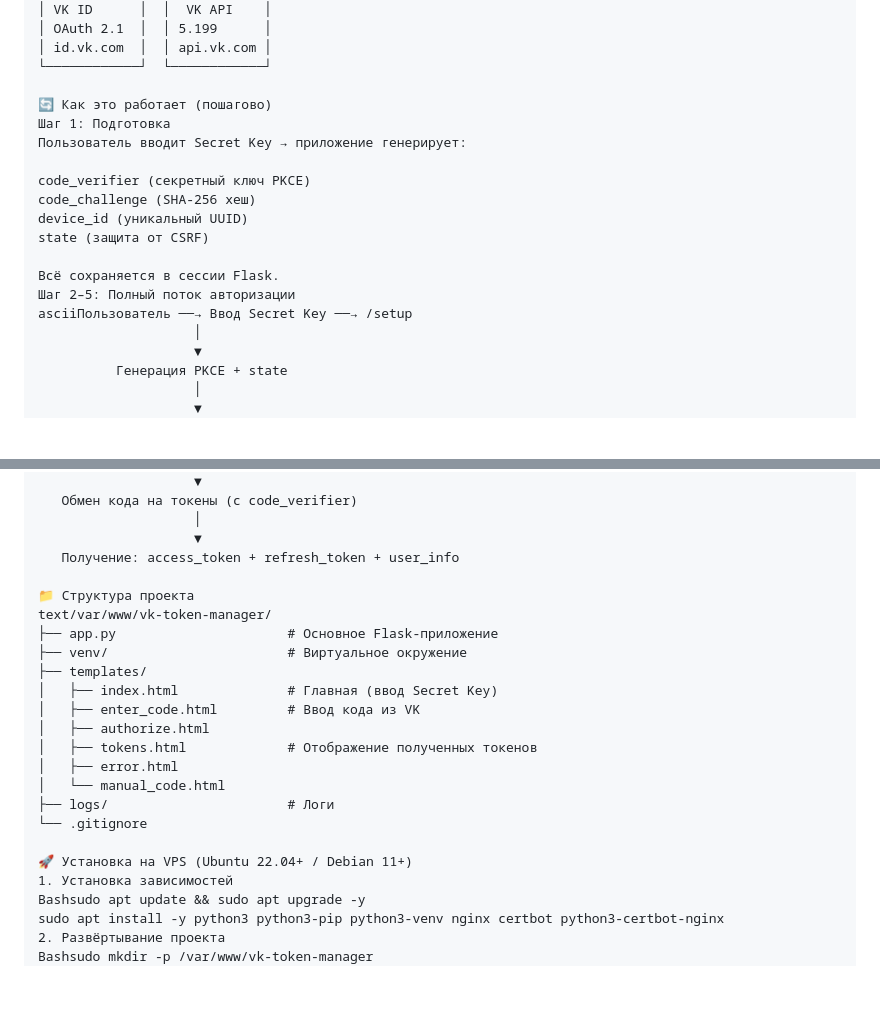
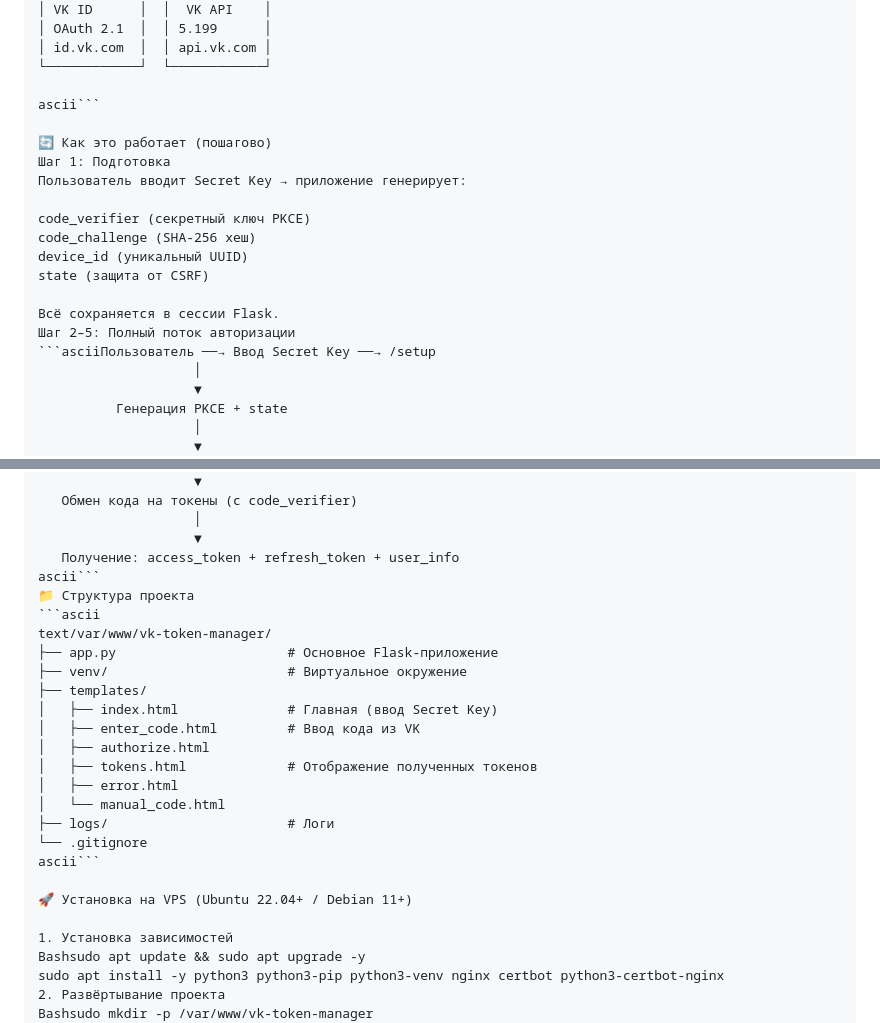
Before and after one commit to nettramp/vk-token-manager, a Markdown page: README.md, 2 parts joined by grey strips. Rendered like a GitHub page; blank space fills up the shorter version.

Commit message:
readme correct

````diff
--- a/README.md
+++ b/README.md
@@ -59,6 +59,8 @@ VK Token Manager — удобное веб-приложение, которое
 │ id.vk.com  │  │ api.vk.com │
 └────────────┘  └────────────┘
 
+ascii```
+
 🔄 Как это работает (пошагово)
 Шаг 1: Подготовка
 Пользователь вводит Secret Key → приложение генерирует:
@@ -70,7 +72,7 @@ state (защита от CSRF)
 
 Всё сохраняется в сессии Flask.
 Шаг 2–5: Полный поток авторизации
-asciiПользователь ──→ Ввод Secret Key ──→ /setup
+```asciiПользователь ──→ Ввод Secret Key ──→ /setup
                     │
                     ▼
           Генерация PKCE + state
@@ -97,8 +99,9 @@ https://oauth.vk.com/blank.html?code=vk2.a.xxxx...
                     │
                     ▼
    Получение: access_token + refresh_token + user_info
-
+ascii```
 📁 Структура проекта
+```ascii
 text/var/www/vk-token-manager/
 ├── app.py                      # Основное Flask-приложение
 ├── venv/                       # Виртуальное окружение
@@ -111,8 +114,10 @@ text/var/www/vk-token-manager/
 │   └── manual_code.html
 ├── logs/                       # Логи
 └── .gitignore
+ascii```
 
 🚀 Установка на VPS (Ubuntu 22.04+ / Debian 11+)
+
 1. Установка зависимостей
 Bashsudo apt update && sudo apt upgrade -y
 sudo apt install -y python3 python3-pip python3-venv nginx certbot python3-certbot-nginx
````
